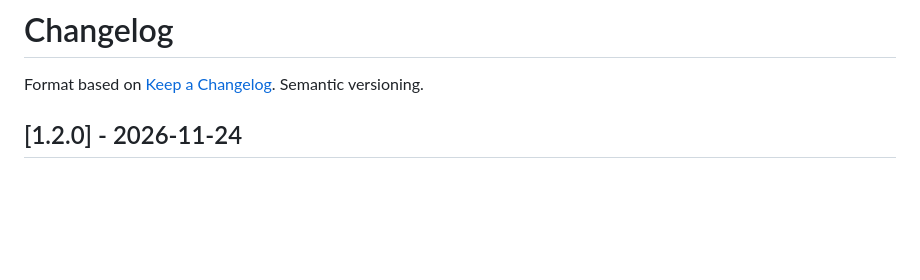
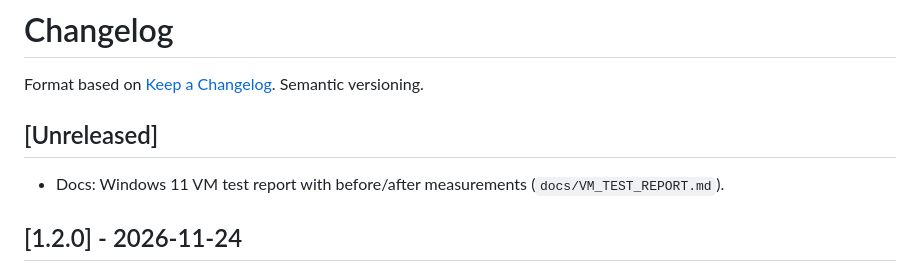
Before and after one commit to shadoowww/bottimint-optimizer, a Markdown page: CHANGELOG.md, the part around the change. GitHub-like rendering; blank space fills up the shorter version.

```diff
--- a/CHANGELOG.md
+++ b/CHANGELOG.md
@@ -1,6 +1,10 @@
 # Changelog
 
 Format based on [Keep a Changelog](https://keepachangelog.com/en/1.1.0/). Semantic versioning.
+
+## [Unreleased]
+
+- Docs: Windows 11 VM test report with before/after measurements (`docs/VM_TEST_REPORT.md`).
 
 ## [1.2.0] - 2026-11-24
 
```
Also changed, not shown: README.es.md (+4 -1 lines), README.md (+4 -1 lines), docs/VM_TEST_REPORT.md (added, +63 -0 lines), docs/img/vm_after_cpu.png (added), docs/img/vm_after_ram.png (added), docs/img/vm_before_cpu.png (added), docs/img/vm_before_ram.png (added).
